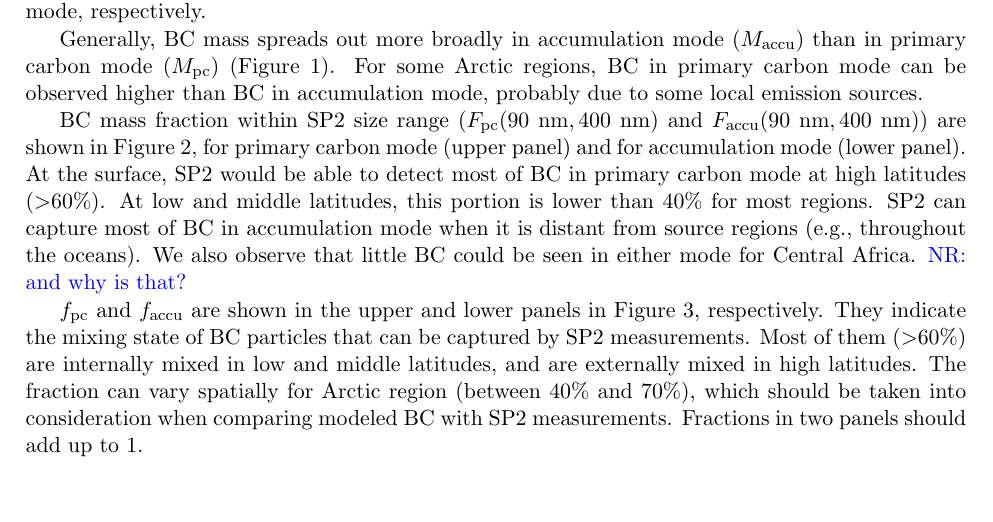
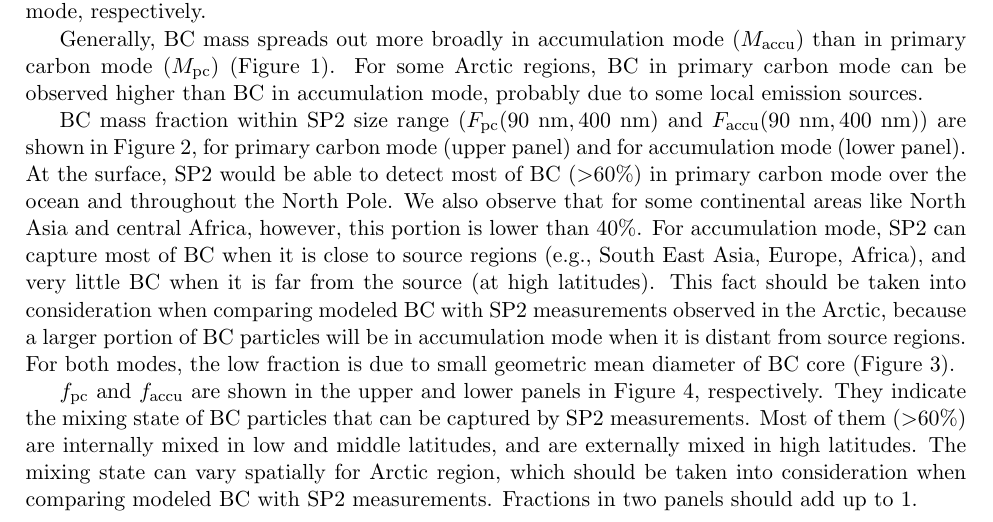
Before and after one commit to yinrui0/thesis-project, a LaTeX document (SP2/notes_bc_mass_frac.tex): part of page 3 of 5 before the commit and part of page 3 of 6 after it, cut so that both start at the same text, the shorter picture padded with empty space. Compiled offline with pdfLaTeX.

Commit message:
BC mass fraction after 2nd modification

```diff
--- a/SP2/notes_bc_mass_frac.tex
+++ b/SP2/notes_bc_mass_frac.tex
@@ -176,25 +176,24 @@
 	BC mass fraction within SP2 size range ($F_{\text{pc}}(90~\text{nm}, 400~\text{nm})$ and
 	$F_{\text{accu}}(90~\rm nm, 400~\rm nm)$) are shown in Figure~\ref{fig_P2}, for primary carbon mode
 	(upper panel) and for accumulation mode (lower panel). At the surface,
-	SP2 would be able to detect most of BC in primary
-	carbon mode at high latitudes ($\textgreater$60$\%$).  At low and
-	middle latitudes, this portion is lower than 40$\%$ for most
-	regions. SP2 can capture most of BC in accumulation mode when it is
-	distant from source regions (e.g., throughout the oceans). We also
-	observe that little BC could be seen in either mode for Central
-	Africa. \nrtodo{and why is that?}
-
-	$f_{\text{pc}}$ and $f_{\text{accu}}$ are shown in the upper
-	and lower panels in Figure~\ref{fig_P3}, respectively. They indicate the mixing state of BC particles
-	that can be captured by SP2 measurements. Most of them
-	($\textgreater$60$\%$) are internally mixed in low and middle
-	latitudes, and are externally mixed in high latitudes. The fraction
-	can vary spatially for Arctic region (between 40$\%$ and 70$\%$),
-	which should be taken into consideration when comparing modeled BC
-	with SP2 measurements. Fractions in two panels should add up to 1.
+	SP2 would be able to detect most of BC ($\textgreater$60$\%$) in primary
+	carbon mode over the ocean and throughout the North Pole. We also observe that for some continental areas like North Asia and central Africa, however, this portion is lower than 40$\%$. For accumulation mode, SP2 can capture most of BC when it is
+	close to source regions (e.g., South East Asia, Europe, Africa), and very little BC when it is far from the source (at high latitudes). This fact should be taken into consideration when comparing modeled BC with SP2 measurements observed in the Arctic, because a larger portion of BC particles will be in accumulation mode when it is distant from source regions. For both modes, the low fraction is due to small geometric mean diameter of BC core (Figure~\ref{fig_P3}).
 
 
 	\begin{figure}[!h]
 		\begin{center}
 			\includegraphics[width = 0.6\textwidth]{Rplot03}
-			\caption[]{\label{fig_P3} Ratio of BC mass within SP2 size range to total BC mass within SP2 size range ($f_{\rm pc}$ and $f_{\rm accu}$), in primary carbon mode (top) and accumulation mode (bottom), for surface layer, March.}
+			\caption[]{\label{fig_P3} Geometric mean diameter of BC core ($\mu$m) in primary carbon mode (top) and accumulation mode (bottom), for surface layer, March.}
+		\end{center}
+	\end{figure}
+
+
+
+	$f_{\text{pc}}$ and $f_{\text{accu}}$ are shown in the upper
+	and lower panels in Figure~\ref{fig_P4}, respectively. They indicate the mixing state of BC particles
+	that can be captured by SP2 measurements. Most of them
+	($\textgreater$60$\%$) are internally mixed in low and middle
+	latitudes, and are externally mixed in high latitudes. The mixing state can vary spatially for Arctic region,
+	which should be taken into consideration when comparing modeled BC
+	with SP2 measurements. Fractions in two panels should add up to 1.
```
Also changed, not shown: SP2/Rplot02.png, SP2/Rplot03.png, SP2/Rplot04.png (added), SP2/notes_bc_mass_frac.tex (7 more changed lines).
